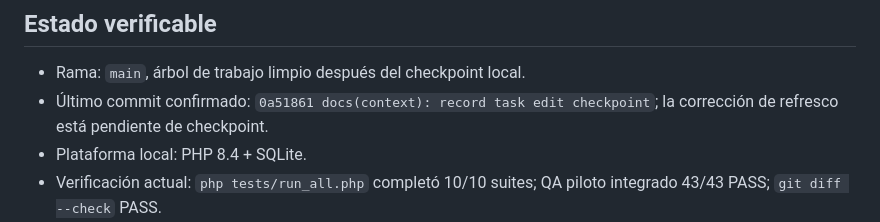
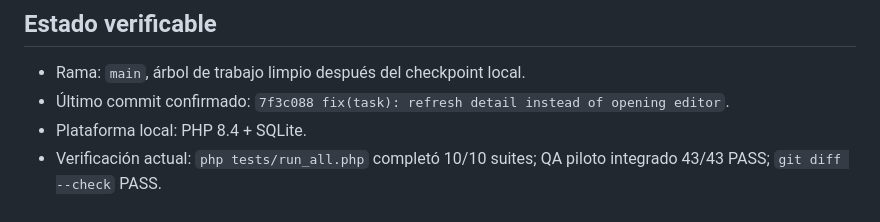
Before and after one commit to Antoinedelacraux/sistemaTareas_, a Markdown page: docs/SESSION_HANDOFF.md, the part around the change. Rendered like a GitHub page.

Commit message:
docs(context): record task refresh correction

```diff
--- a/docs/SESSION_HANDOFF.md
+++ b/docs/SESSION_HANDOFF.md
@@ -10,7 +10,7 @@
 ## Estado verificable
 
 - Rama: `main`, árbol de trabajo limpio después del checkpoint local.
-- Último commit confirmado: `0a51861 docs(context): record task edit checkpoint`; la corrección de refresco está pendiente de checkpoint.
+- Último commit confirmado: `7f3c088 fix(task): refresh detail instead of opening editor`.
 - Plataforma local: PHP 8.4 + SQLite.
 - Verificación actual: `php tests/run_all.php` completó 10/10 suites; QA piloto integrado 43/43 PASS; `git diff --check` PASS.
 - Limitación: falta validación visual manual del botón en escritorio y móvil.
```
Also changed, not shown: docs/PROGRESS.md (+1 -1 lines).
